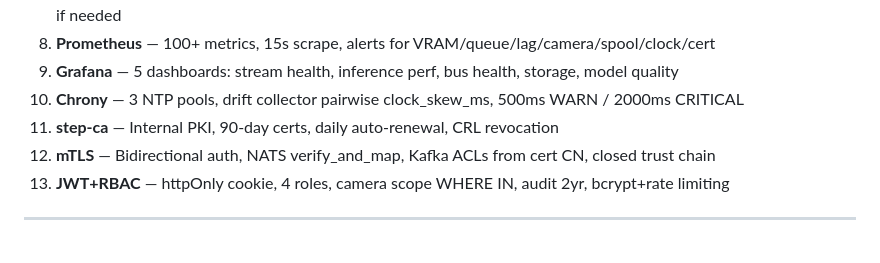
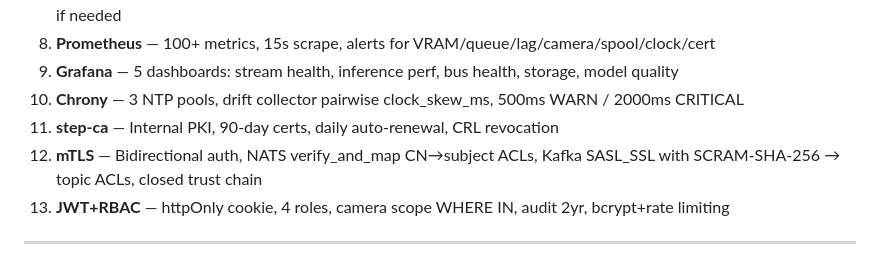
Before and after one commit to romayankin/cilex-vision, a Markdown page: PROJECT-STATUS.md, the part around the change. GitHub-like rendering.

Commit message:
fix: Kafka auth model — SASL_SSL with SCRAM-SHA-256, not cert CN ACLs

```diff
--- a/PROJECT-STATUS.md
+++ b/PROJECT-STATUS.md
@@ -156,7 +156,7 @@ Not PostgreSQL native ENUM (requires migration to add values). TEXT with CHECK c
 9. **Grafana** — 5 dashboards: stream health, inference perf, bus health, storage, model quality
 10. **Chrony** — 3 NTP pools, drift collector pairwise clock_skew_ms, 500ms WARN / 2000ms CRITICAL
 11. **step-ca** — Internal PKI, 90-day certs, daily auto-renewal, CRL revocation
-12. **mTLS** — Bidirectional auth, NATS verify_and_map, Kafka ACLs from cert CN, closed trust chain
+12. **mTLS** — Bidirectional auth, NATS verify_and_map CN→subject ACLs, Kafka SASL_SSL with SCRAM-SHA-256 → topic ACLs, closed trust chain
 13. **JWT+RBAC** — httpOnly cookie, 4 roles, camera scope WHERE IN, audit 2yr, bcrypt+rate limiting
 
 ---
```
